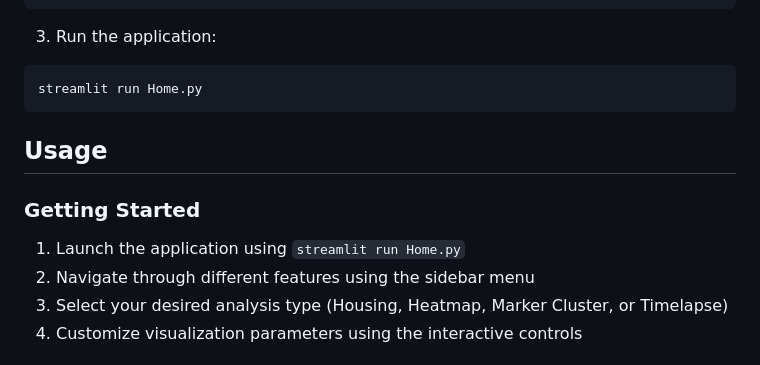
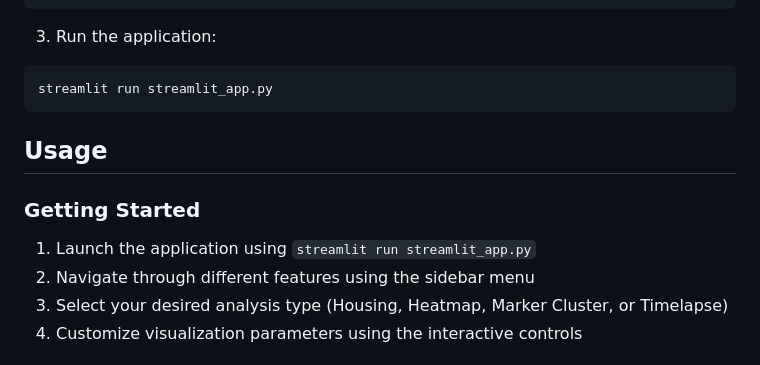
Before and after one commit to Shashank0403/Geospatial-Mapping, a Markdown page: README.md, the part around the change. GitHub-like rendering.

````diff
--- a/README.md
+++ b/README.md
@@ -54,13 +54,13 @@ pip install -r requirements.txt
 
 3. Run the application:
 ```bash
-streamlit run Home.py
+streamlit run streamlit_app.py
 ```
 
 ## Usage
 
 ### Getting Started
-1. Launch the application using `streamlit run Home.py`
+1. Launch the application using `streamlit run streamlit_app.py`
 2. Navigate through different features using the sidebar menu
 3. Select your desired analysis type (Housing, Heatmap, Marker Cluster, or Timelapse)
 4. Customize visualization parameters using the interactive controls
````
